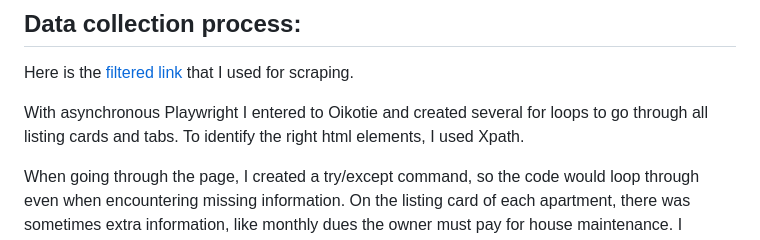
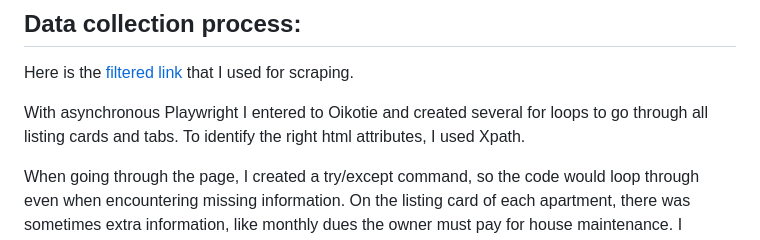
Before and after one commit to TegelVee/millionhomes, a Markdown page: README.md, the part around the change. GitHub-like rendering.

```diff
--- a/README.md
+++ b/README.md
@@ -24,7 +24,7 @@ The data needed a lot of cleaning, for example because not all €1M+ listings w
 
 Here is the [filtered link]( https://asunnot.oikotie.fi/myytavat-asunnot?pagination=1&locations=%5B%5B1,9,%22Suomi%22%5D%5D&cardType=100&price%5Bmin%5D=1000000) that I used for scraping.
 
-With asynchronous Playwright I entered to Oikotie and created several for loops to go through all listing cards and tabs. To identify the right html elements, I used Xpath.
+With asynchronous Playwright I entered to Oikotie and created several for loops to go through all listing cards and tabs. To identify the right html attributes, I used Xpath.
 
 When going through the page, I created a try/except command, so the code would loop through even when encountering missing information. On the listing card of each apartment, there was sometimes extra information, like monthly dues the owner must pay for house maintenance. I cleaned those kind of information away already when looping with .endswith().
 
```
